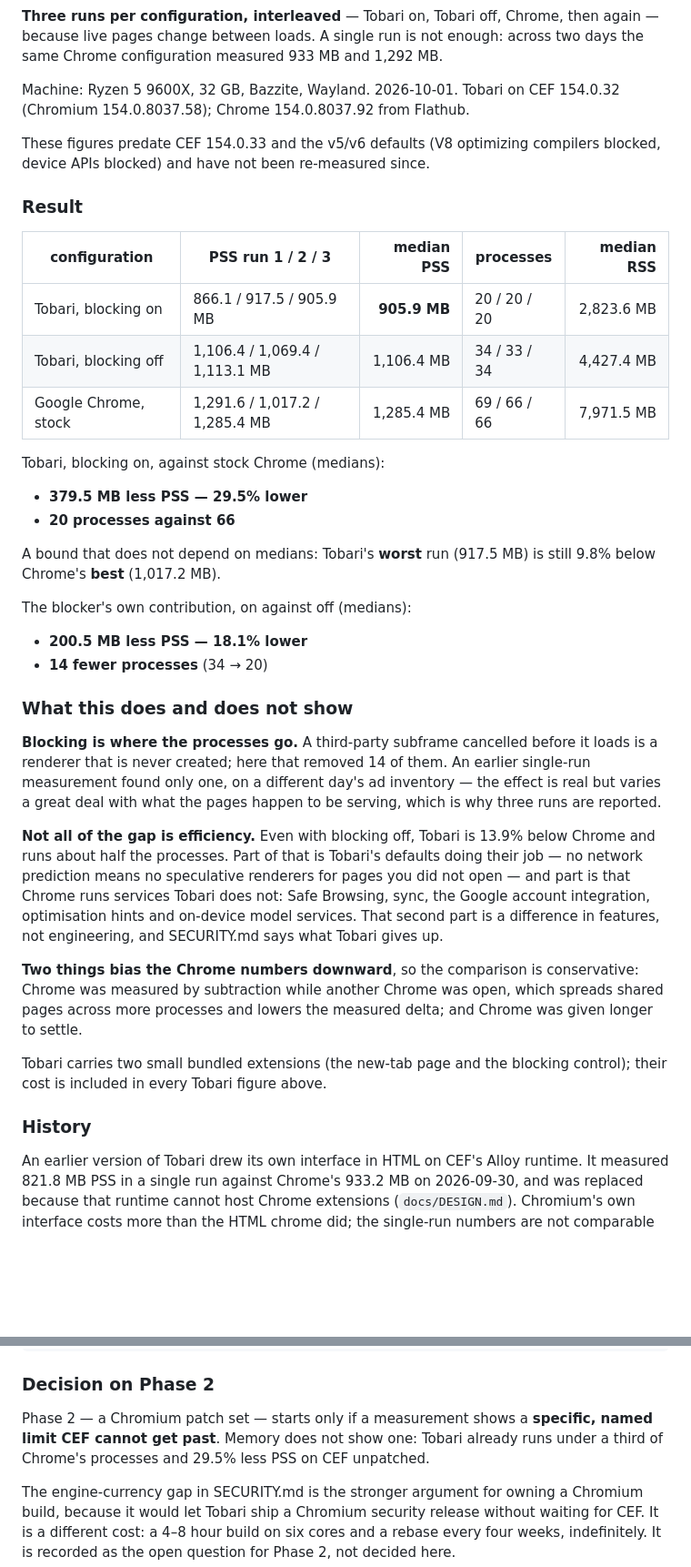
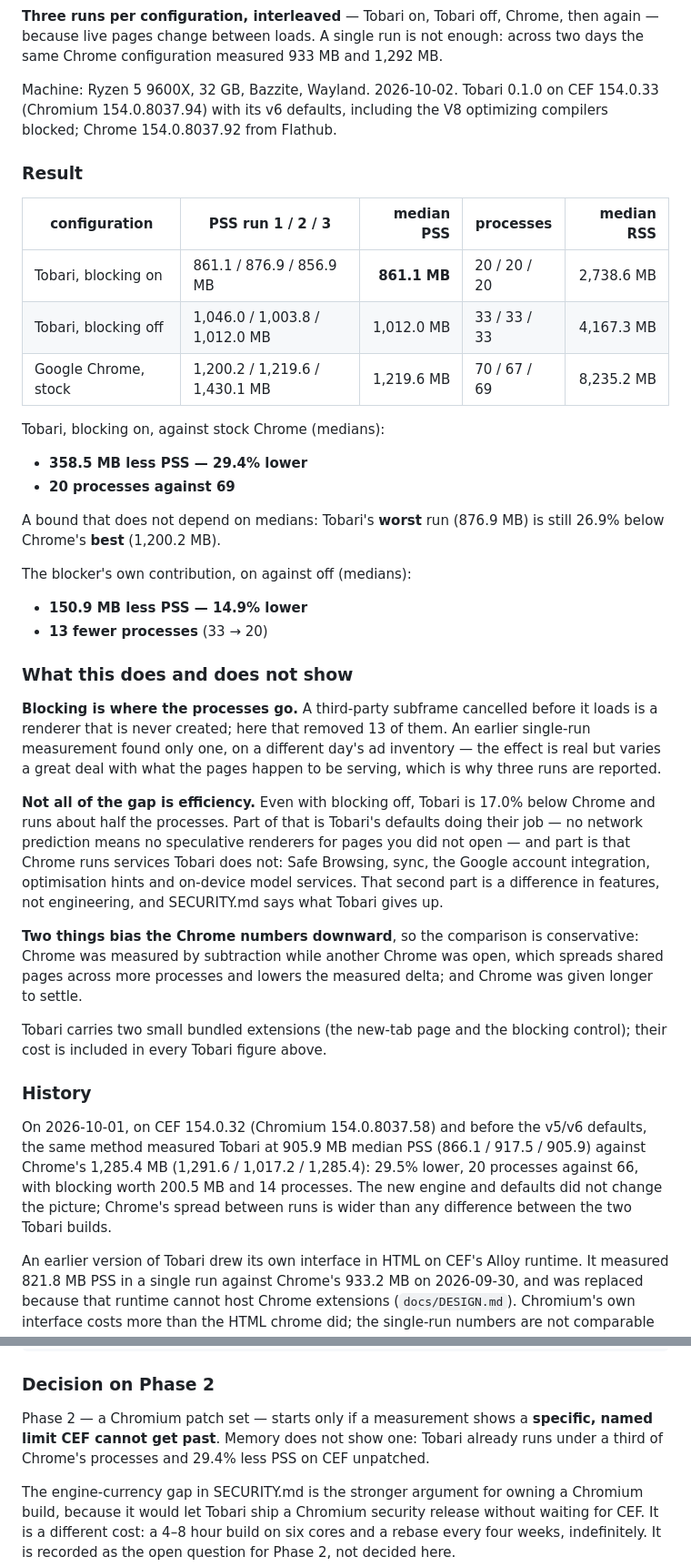
Before and after one commit to kaorii-ako/tobari, a Markdown page: BENCHMARKS.md, 2 parts joined by grey strips. Shown at 91% size. Rendered like a GitHub page; blank space fills up the shorter version.

Commit message:
Re-measure memory on CEF 154.0.33 with the hardened defaults
Three interleaved runs: 861.1 MB median PSS against Chrome's 1,219.6 MB
(29.4% lower), 20 processes against 69; blocking worth 150.9 MB and 13
processes. The 2026-10-01 figures move to History.

```diff
--- a/BENCHMARKS.md
+++ b/BENCHMARKS.md
@@ -38,42 +38,40 @@ then again — because live pages change between loads. A single run is not
 enough: across two days the same Chrome configuration measured 933 MB and
 1,292 MB.
 
-Machine: Ryzen 5 9600X, 32 GB, Bazzite, Wayland. 2026-10-01. Tobari on CEF
-154.0.32 (Chromium 154.0.8037.58); Chrome 154.0.8037.92 from Flathub.
-
-These figures predate CEF 154.0.33 and the v5/v6 defaults (V8 optimizing
-compilers blocked, device APIs blocked) and have not been re-measured since.
+Machine: Ryzen 5 9600X, 32 GB, Bazzite, Wayland. 2026-10-02. Tobari 0.1.0 on
+CEF 154.0.33 (Chromium 154.0.8037.94) with its v6 defaults, including the V8
+optimizing compilers blocked; Chrome 154.0.8037.92 from Flathub.
 
 ### Result
 
 | configuration | PSS run 1 / 2 / 3 | **median PSS** | processes | median RSS |
 |---|---|---:|---|---:|
-| Tobari, blocking on | 866.1 / 917.5 / 905.9 MB | **905.9 MB** | 20 / 20 / 20 | 2,823.6 MB |
-| Tobari, blocking off | 1,106.4 / 1,069.4 / 1,113.1 MB | 1,106.4 MB | 34 / 33 / 34 | 4,427.4 MB |
-| Google Chrome, stock | 1,291.6 / 1,017.2 / 1,285.4 MB | 1,285.4 MB | 69 / 66 / 66 | 7,971.5 MB |
+| Tobari, blocking on | 861.1 / 876.9 / 856.9 MB | **861.1 MB** | 20 / 20 / 20 | 2,738.6 MB |
+| Tobari, blocking off | 1,046.0 / 1,003.8 / 1,012.0 MB | 1,012.0 MB | 33 / 33 / 33 | 4,167.3 MB |
+| Google Chrome, stock | 1,200.2 / 1,219.6 / 1,430.1 MB | 1,219.6 MB | 70 / 67 / 69 | 8,235.2 MB |
 
 Tobari, blocking on, against stock Chrome (medians):
 
-- **379.5 MB less PSS — 29.5% lower**
-- **20 processes against 66**
+- **358.5 MB less PSS — 29.4% lower**
+- **20 processes against 69**
 
-A bound that does not depend on medians: Tobari's **worst** run (917.5 MB) is
-still 9.8% below Chrome's **best** (1,017.2 MB).
+A bound that does not depend on medians: Tobari's **worst** run (876.9 MB) is
+still 26.9% below Chrome's **best** (1,200.2 MB).
 
 The blocker's own contribution, on against off (medians):
 
-- **200.5 MB less PSS — 18.1% lower**
-- **14 fewer processes** (34 → 20)
+- **150.9 MB less PSS — 14.9% lower**
+- **13 fewer processes** (33 → 20)
 
 ### What this does and does not show
 
 **Blocking is where the processes go.** A third-party subframe cancelled before
-it loads is a renderer that is never created; here that removed 14 of them.
+it loads is a renderer that is never created; here that removed 13 of them.
 An earlier single-run measurement found only one, on a different day's ad
 inventory — the effect is real but varies a great deal with what the pages
 happen to be serving, which is why three runs are reported.
 
-**Not all of the gap is efficiency.** Even with blocking off, Tobari is 13.9%
+**Not all of the gap is efficiency.** Even with blocking off, Tobari is 17.0%
 below Chrome and runs about half the processes. Part of that is Tobari's
 defaults doing their job — no network prediction means no speculative
 renderers for pages you did not open — and part is that Chrome runs services
@@ -91,6 +89,13 @@ Tobari carries two small bundled extensions (the new-tab page and the blocking
 control); their cost is included in every Tobari figure above.
 
 ### History
+
+On 2026-10-01, on CEF 154.0.32 (Chromium 154.0.8037.58) and before the v5/v6
+defaults, the same method measured Tobari at 905.9 MB median PSS (866.1 /
+917.5 / 905.9) against Chrome's 1,285.4 MB (1,291.6 / 1,017.2 / 1,285.4): 29.5%
+lower, 20 processes against 66, with blocking worth 200.5 MB and 14 processes.
+The new engine and defaults did not change the picture; Chrome's spread between
+runs is wider than any difference between the two Tobari builds.
 
 An earlier version of Tobari drew its own interface in HTML on CEF's Alloy
 runtime. It measured 821.8 MB PSS in a single run against Chrome's 933.2 MB on
@@ -111,7 +116,7 @@ SETTLE=90 scripts/benchmark-ram.sh chrome   # longer settle
 
 Phase 2 — a Chromium patch set — starts only if a measurement shows a
 **specific, named limit CEF cannot get past**. Memory does not show one: Tobari
-already runs under a third of Chrome's processes and 29.5% less PSS on CEF
+already runs under a third of Chrome's processes and 29.4% less PSS on CEF
 unpatched.
 
 The engine-currency gap in SECURITY.md is the stronger argument for owning a
```
